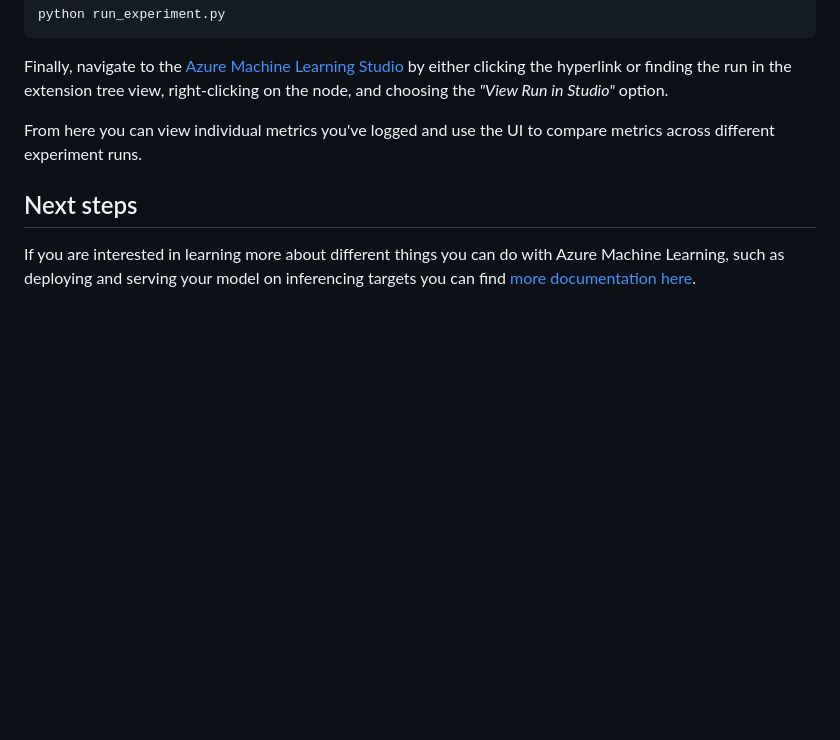
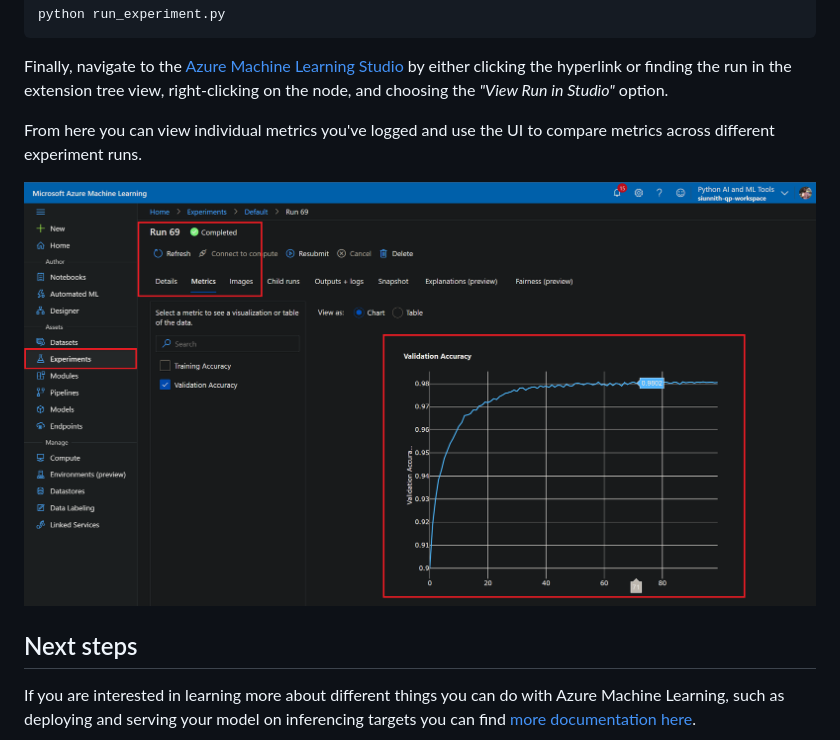
Before and after one commit to Azure-Samples/azure-python-labs, a Markdown page: 9-azure-machine-learning/README.md, the part around the change. Rendered like a GitHub page; pictures changed too: 9-azure-machine-learning/images/studio_metrics_track.png (added); blank space fills up the shorter version.

Commit message:
image for metrics tracking in aml studio

```diff
--- a/9-azure-machine-learning/README.md
+++ b/9-azure-machine-learning/README.md
@@ -169,6 +169,8 @@ Finally, navigate to the [Azure Machine Learning Studio](https://ml.azure.com) b
 
 From here you can view individual metrics you've logged and use the UI to compare metrics across different experiment runs.
 
+![Studio Metrics Tracking](./images/studio_metrics_track.png)
+
 ## Next steps
 
 If you are interested in learning more about different things you can do with Azure Machine Learning, such as deploying and serving your model on inferencing targets you can find [more documentation here](https://docs.microsoft.com/en-us/azure/machine-learning/).
```
